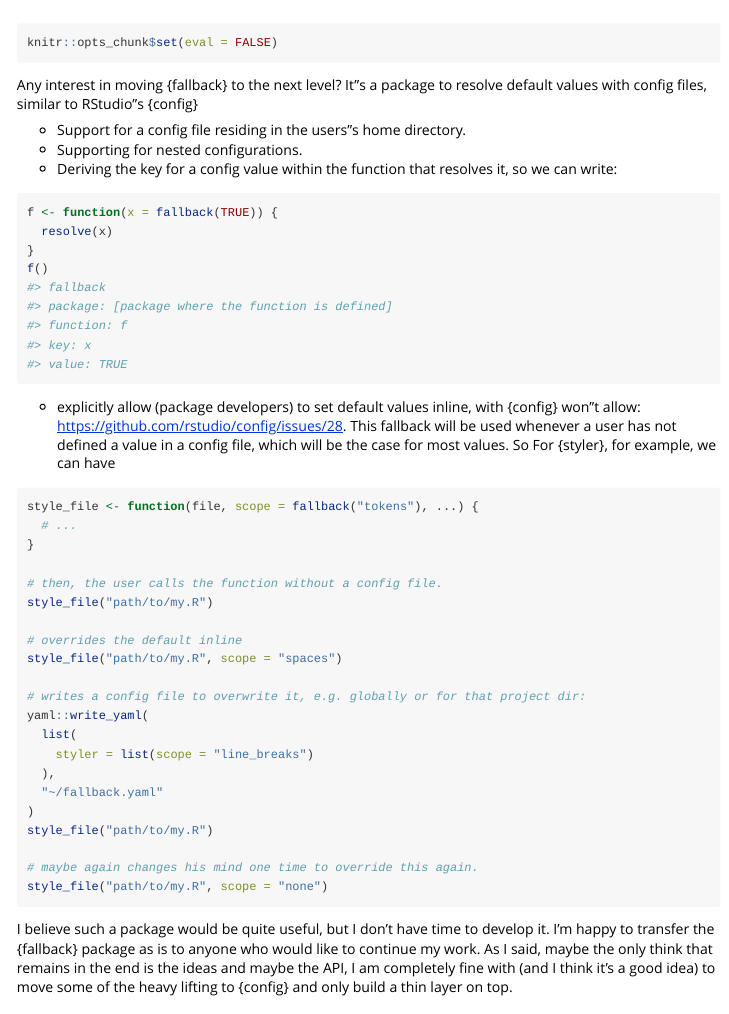
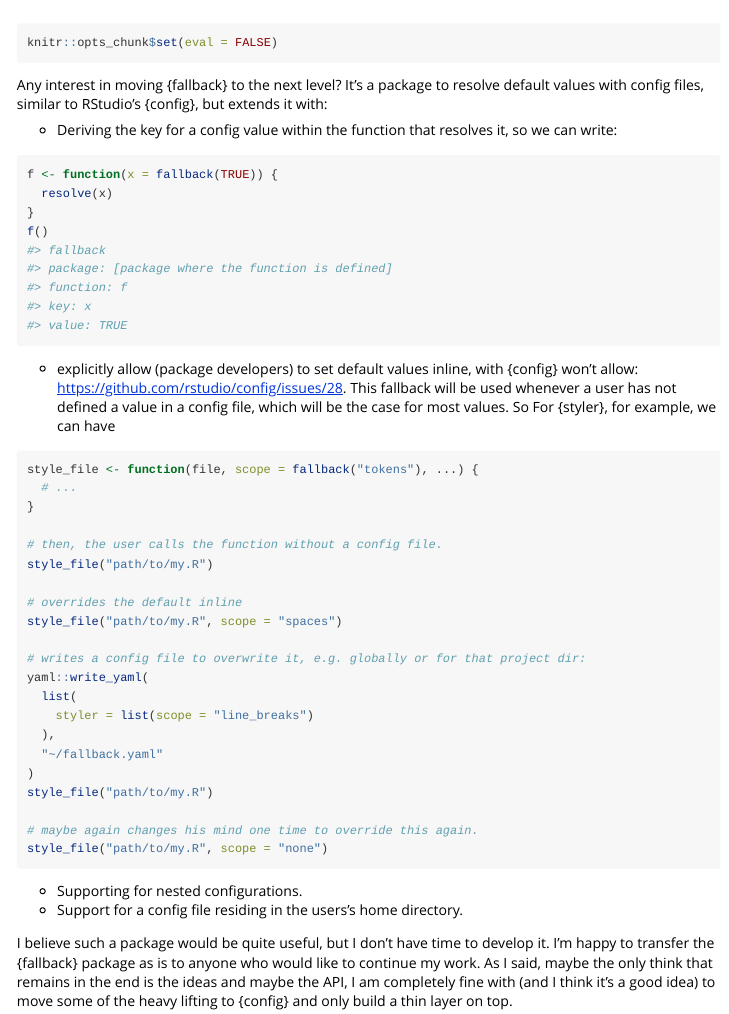
Before and after one commit to lorenzwalthert/fallback, an R Markdown document (vignettes/handover.Rmd): the page in a window 1100 px wide, from its top. Rendered offline with R 4.5, knitr and Pandoc, with nearby package versions.

Commit message:
re-arrange

````diff
--- a/vignettes/handover.Rmd
+++ b/vignettes/handover.Rmd
@@ -10,10 +10,8 @@ vignette: >
 knitr::opts_chunk$set(eval = FALSE)
 ```
 
-Any interest in moving {fallback} to the next level? It"s a package to resolve default values with config files, similar to RStudio"s {config}
+Any interest in moving {fallback} to the next level? It's a package to resolve default values with config files, similar to RStudio's {config}, but extends it with:
 
-* Support for a config file residing in the users"s home directory.
-* Supporting for nested configurations.
 * Deriving the key for a config value within the function that resolves it, so we can write:
 
 ```{r}
@@ -53,5 +51,8 @@ style_file("path/to/my.R")
 style_file("path/to/my.R", scope = "none")
 ```
 
+* Supporting for nested configurations.
+* Support for a config file residing in the users's home directory.
+
 
 I believe such a package would be quite useful, but I don't have time to develop it. I'm happy to transfer the {fallback} package as is to anyone who would like to continue my work. As I said, maybe the only think that remains in the end is the ideas and maybe the API, I am completely fine with (and I think it's a good idea) to move some of the heavy lifting to {config} and only build a thin layer on top.
````
Also changed, not shown: vignettes/development-paths.Rmd (+1 -1 lines), vignettes/handover.Rmd (4 more changed lines).
